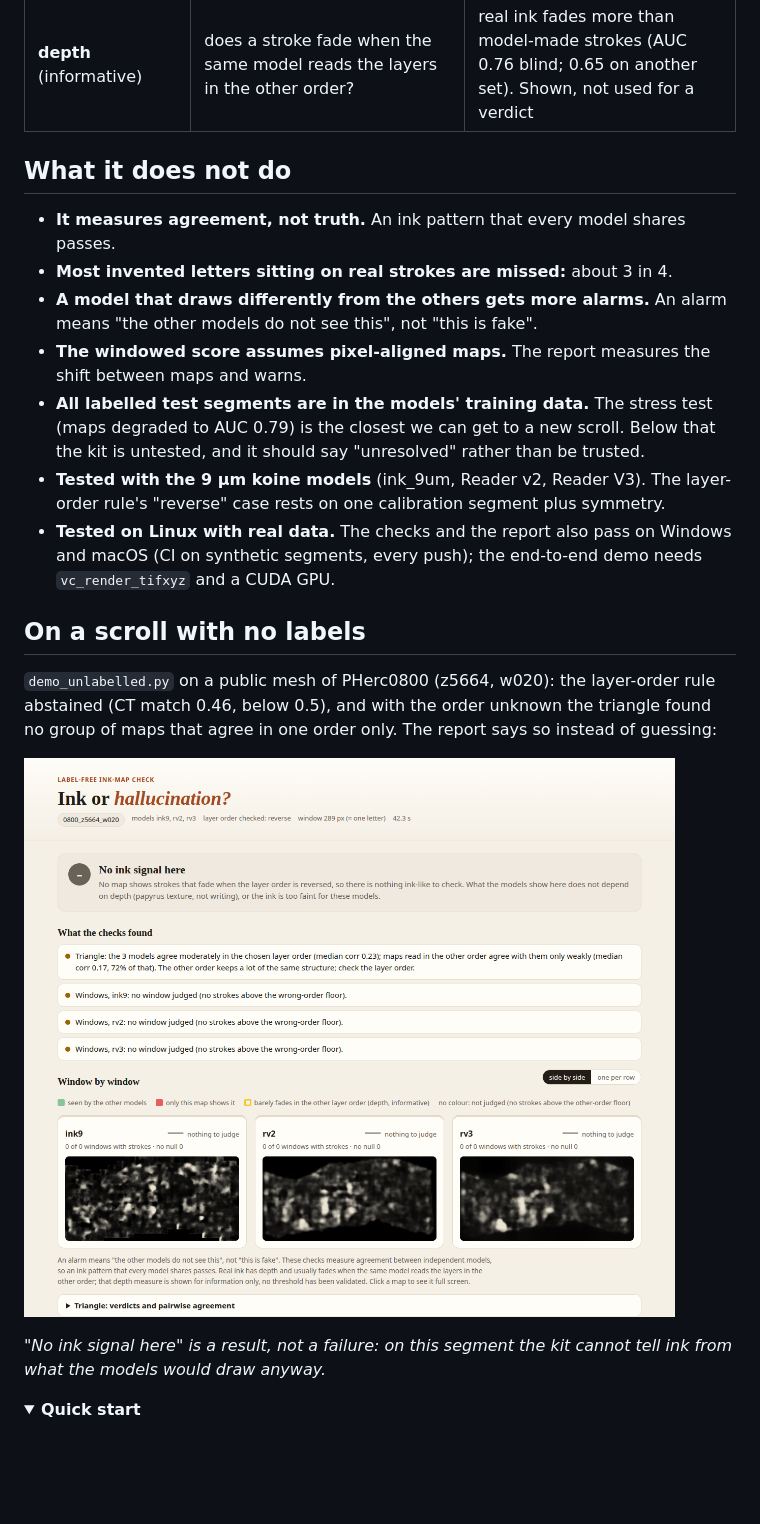
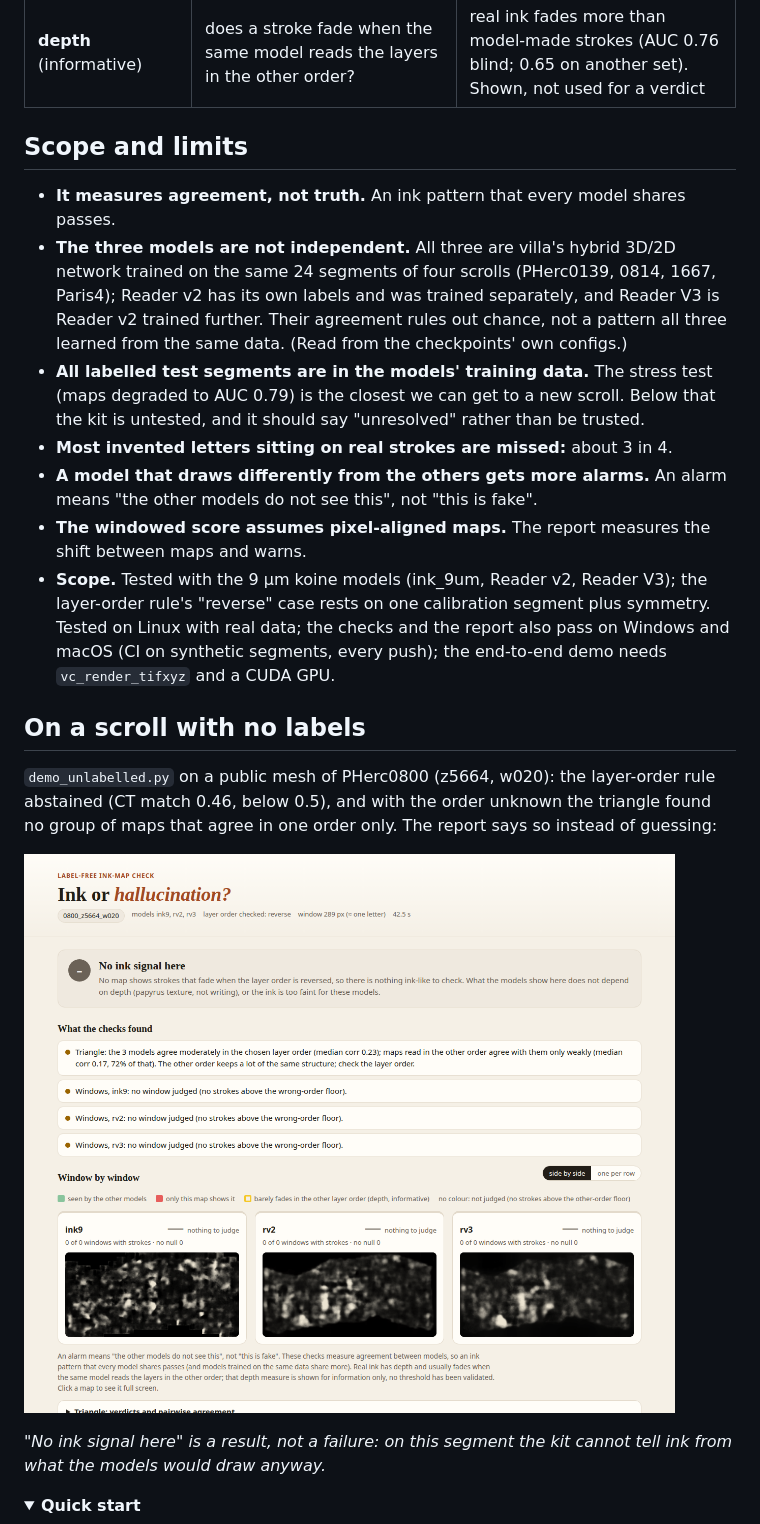
Before and after one commit to pscamillo/ink-or-hallucination, a Markdown page: README.md, the part around one of its changes. Rendered like a GitHub page; pictures changed too: figures/report_noink.png; folded sections open; blank space fills up the shorter version.

```diff
--- a/README.md
+++ b/README.md
@@ -27,20 +29,24 @@ letters planted in Reader v2. Only that map goes up (1–2% → 13%), and its re
 | **natural hallucinations** | does it flag the mistakes models make on their own? | where a model draws strokes and the label has no ink: flagged **28%** vs **1.6%** on real ink (18×, p ≈ 1e-87, blind) |
 | **depth** (informative) | does a stroke fade when the same model reads the layers in the other order? | real ink fades more than model-made strokes (AUC 0.76 blind; 0.65 on another set). Shown, not used for a verdict |
 
-## What it does not do
+## Scope and limits
 
 - **It measures agreement, not truth.** An ink pattern that every model shares passes.
+- **The three models are not independent.** All three are villa's hybrid 3D/2D network trained on the same 24
+  segments of four scrolls (PHerc0139, 0814, 1667, Paris4); Reader v2 has its own labels and was trained separately,
+  and Reader V3 is Reader v2 trained further. Their agreement rules out chance, not a pattern all three learned from
+  the same data. (Read from the checkpoints' own configs.)
+- **All labelled test segments are in the models' training data.** The stress test (maps degraded to AUC 0.79) is
+  the closest we can get to a new scroll. Below that the kit is untested, and it should say "unresolved" rather
+  than be trusted.
 - **Most invented letters sitting on real strokes are missed:** about 3 in 4.
 - **A model that draws differently from the others gets more alarms.** An alarm means "the other models do not see
   this", not "this is fake".
 - **The windowed score assumes pixel-aligned maps.** The report measures the shift between maps and warns.
-- **All labelled test segments are in the models' training data.** The stress test (maps degraded to AUC 0.79) is
-  the closest we can get to a new scroll. Below that the kit is untested, and it should say "unresolved" rather
-  than be trusted.
-- **Tested with the 9 µm koine models** (ink_9um, Reader v2, Reader V3). The layer-order rule's "reverse" case rests
-  on one calibration segment plus symmetry.
-- **Tested on Linux with real data.** The checks and the report also pass on Windows and macOS (CI on synthetic
-  segments, every push); the end-to-end demo needs `vc_render_tifxyz` and a CUDA GPU.
+- **Scope.** Tested with the 9 µm koine models (ink_9um, Reader v2, Reader V3); the layer-order rule's "reverse"
+  case rests on one calibration segment plus symmetry. Tested on Linux with real data; the checks and the report
+  also pass on Windows and macOS (CI on synthetic segments, every push); the end-to-end demo needs
+  `vc_render_tifxyz` and a CUDA GPU.
 
 ## On a scroll with no labels
 
```
Also changed, not shown: other parts of README.md (+7 -5 lines), figures/report_clean.png, figures/report_tampered.png, 3 other files.
